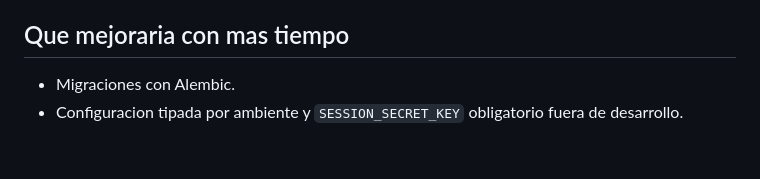
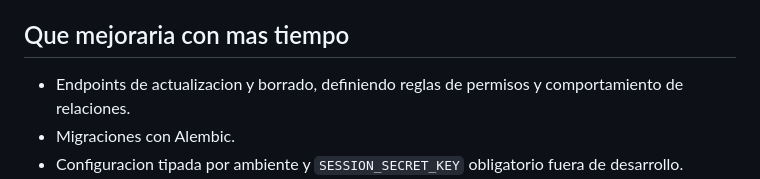
Before and after one commit to emiliofurrer00/fantasy-sticker-album, a Markdown page: README.md, the part around the change. Drawn GitHub-style; blank space fills up the shorter version.

Commit message:
add additional comment on "what would I improve" section

```diff
--- a/README.md
+++ b/README.md
@@ -180,6 +180,7 @@ para que los tests puedan crear una app con base aislada en memoria.
 
 ## Que mejoraria con mas tiempo
 
+- Endpoints de actualizacion y borrado, definiendo reglas de permisos y comportamiento de relaciones.
 - Migraciones con Alembic.
 - Configuracion tipada por ambiente y `SESSION_SECRET_KEY` obligatorio fuera de
   desarrollo.
```
